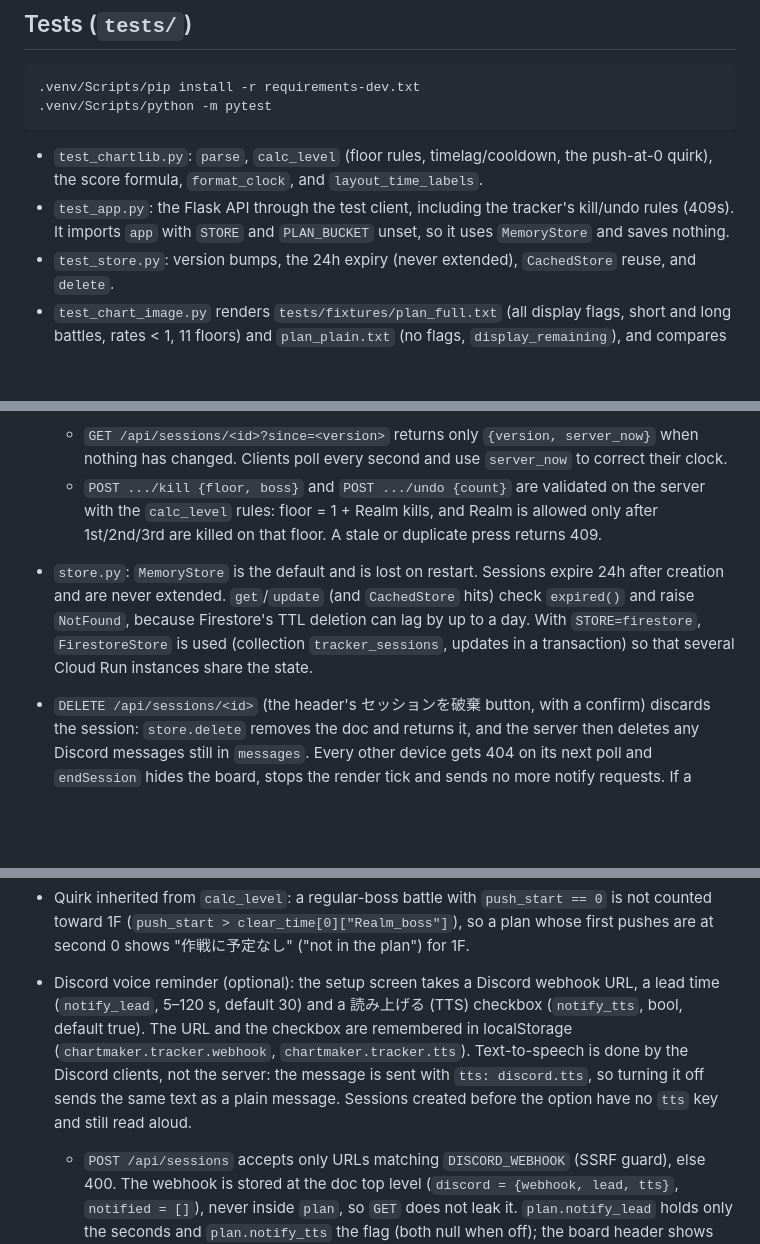
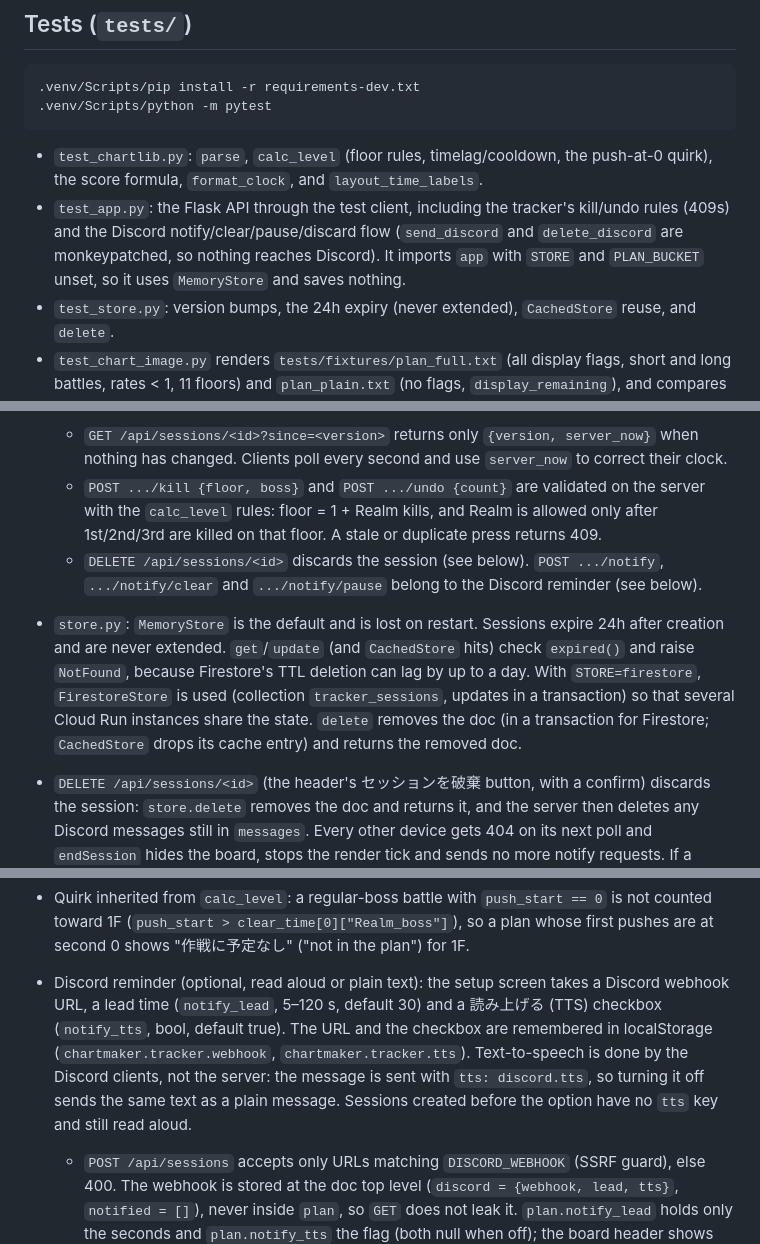
Before and after one commit to ampresents/chartmaker, a Markdown page: CLAUDE.md, 3 parts joined by grey strips. Rendered like a GitHub page; blank space fills up the shorter version.

Commit message:
CLAUDE.md に破棄・通知の API 一覧、store.delete、Discord 関連のテストの説明を追記する
Co-Authored-By: Claude Opus 5.5 <noreply@anthropic.com>

````diff
--- a/CLAUDE.md
+++ b/CLAUDE.md
@@ -28,7 +28,7 @@ generate_chart("./src/<name>.txt", "./output/<name>.png", json.load(open("config
 ```
 
 - `test_chartlib.py`: `parse`, `calc_level` (floor rules, timelag/cooldown, the push-at-0 quirk), the score formula, `format_clock`, and `layout_time_labels`.
-- `test_app.py`: the Flask API through the test client, including the tracker's kill/undo rules (409s). It imports `app` with `STORE` and `PLAN_BUCKET` unset, so it uses `MemoryStore` and saves nothing.
+- `test_app.py`: the Flask API through the test client, including the tracker's kill/undo rules (409s) and the Discord notify/clear/pause/discard flow (`send_discord` and `delete_discord` are monkeypatched, so nothing reaches Discord). It imports `app` with `STORE` and `PLAN_BUCKET` unset, so it uses `MemoryStore` and saves nothing.
 - `test_store.py`: version bumps, the 24h expiry (never extended), `CachedStore` reuse, and `delete`.
 - `test_chart_image.py` renders `tests/fixtures/plan_full.txt` (all display flags, short and long battles, rates < 1, 11 floors) and `plan_plain.txt` (no flags, `display_remaining`), and compares them with `tests/golden/*.png` pixel for pixel. On a mismatch, it writes the actual image and a copy with the differing pixels painted red to pytest's tmp dir. After an intended drawing change, check the images by eye, then run with `UPDATE_GOLDEN=1` to rewrite the goldens. Run this test before bumping Pillow or OpenCV.
 - The fixtures use fictional players. Never put real plans from `src/` (real player names) into `tests/`.
@@ -79,7 +79,8 @@ It replaces the old in-game app that read `cleartime.json` and `detail.json`. Op
 - Endpoints:
   - `GET /api/sessions/<id>?since=<version>` returns only `{version, server_now}` when nothing has changed. Clients poll every second and use `server_now` to correct their clock.
   - `POST .../kill {floor, boss}` and `POST .../undo {count}` are validated on the server with the `calc_level` rules: floor = 1 + Realm kills, and Realm is allowed only after 1st/2nd/3rd are killed on that floor. A stale or duplicate press returns 409.
-- `store.py`: `MemoryStore` is the default and is lost on restart. Sessions expire 24h after creation and are never extended. `get`/`update` (and `CachedStore` hits) check `expired()` and raise `NotFound`, because Firestore's TTL deletion can lag by up to a day. With `STORE=firestore`, `FirestoreStore` is used (collection `tracker_sessions`, updates in a transaction) so that several Cloud Run instances share the state.
+  - `DELETE /api/sessions/<id>` discards the session (see below). `POST .../notify`, `.../notify/clear` and `.../notify/pause` belong to the Discord reminder (see below).
+- `store.py`: `MemoryStore` is the default and is lost on restart. Sessions expire 24h after creation and are never extended. `get`/`update` (and `CachedStore` hits) check `expired()` and raise `NotFound`, because Firestore's TTL deletion can lag by up to a day. With `STORE=firestore`, `FirestoreStore` is used (collection `tracker_sessions`, updates in a transaction) so that several Cloud Run instances share the state. `delete` removes the doc (in a transaction for Firestore; `CachedStore` drops its cache entry) and returns the removed doc.
 - `DELETE /api/sessions/<id>` (the header's セッションを破棄 button, with a confirm) discards the session: `store.delete` removes the doc and returns it, and the server then deletes any Discord messages still in `messages`. Every other device gets 404 on its next poll and `endSession` hides the board, stops the render tick and sends no more notify requests. If a session is discarded while `notify` is sending, the `remember` update raises `NotFound` and the just-sent message is deleted at once.
 - There is deliberately no list API (the id is the only access control). `deploy/list_sessions.py` lists sessions straight from Firestore for the admin (`PROJECT=<id>`, needs `gcloud auth application-default login`; `--all` includes expired ones, `--url=` prints tracker URLs). `deploy/` is excluded from the container.
 - 挑戦中 (fighting) and 次に出撃 (next to sortie) follow the kill buttons, not the clock. `schedule()` in `tracker.js` replays each player's battles in plan order. Each battle's actual sortie time is the latest of these:
@@ -91,7 +92,7 @@ It replaces the old in-game app that read `cleartime.json` and `detail.json`. Op
   It uses the `level` field in `detail` to know the floor, so a delay carries over to every later battle. A battle stays 挑戦中 until its boss's kill button is pressed, and shows `N秒 超過` (N s over) once it passes its planned duration. A battle whose sortie time has passed but whose gate is still closed shows 待機中 (waiting) in 次に出撃. A battle whose boss was killed before it sortied is skipped. 次に出撃 shows only one entry per player and leaves out players who are fighting.
 - "作戦との差" (difference from the plan) is the larger of: the last kill's delay against `cleartime[floor][boss]`, and the overdue time of any pending boss on the current floor. Late is red and early is green. The score is the sum of `est_score` over battles with `battle_end <= now`.
 - Quirk inherited from `calc_level`: a regular-boss battle with `push_start == 0` is not counted toward 1F (`push_start > clear_time[0]["Realm_boss"]`), so a plan whose first pushes are at second 0 shows "作戦に予定なし" ("not in the plan") for 1F.
-- Discord voice reminder (optional): the setup screen takes a Discord webhook URL, a lead time (`notify_lead`, 5–120 s, default 30) and a 読み上げる (TTS) checkbox (`notify_tts`, bool, default true). The URL and the checkbox are remembered in localStorage (`chartmaker.tracker.webhook`, `chartmaker.tracker.tts`). Text-to-speech is done by the Discord clients, not the server: the message is sent with `tts: discord.tts`, so turning it off sends the same text as a plain message. Sessions created before the option have no `tts` key and still read aloud.
+- Discord reminder (optional, read aloud or plain text): the setup screen takes a Discord webhook URL, a lead time (`notify_lead`, 5–120 s, default 30) and a 読み上げる (TTS) checkbox (`notify_tts`, bool, default true). The URL and the checkbox are remembered in localStorage (`chartmaker.tracker.webhook`, `chartmaker.tracker.tts`). Text-to-speech is done by the Discord clients, not the server: the message is sent with `tts: discord.tts`, so turning it off sends the same text as a plain message. Sessions created before the option have no `tts` key and still read aloud.
   - `POST /api/sessions` accepts only URLs matching `DISCORD_WEBHOOK` (SSRF guard), else 400. The webhook is stored at the doc top level (`discord = {webhook, lead, tts}`, `notified = []`), never inside `plan`, so `GET` does not leak it. `plan.notify_lead` holds only the seconds and `plan.notify_tts` the flag (both null when off); the board header shows which mode is on.
   - The server has no timers (min-instances=0). `notifyUpcoming` in `tracker.js` fires once any `upcoming` battle not yet sent by this tab (`notifySent`) has `at - now <= notify_lead`. It then POSTs `.../notify {battles}` (`plan.detail` indexes) for every such battle with `at - now <= notify_lead + NOTIFY_GROUP` (5 s), so players sortieing together are called in one message. It ignores `known`: `at` is then the earliest possible sortie (the plan time and cooldown, ignoring unresolved kill/floor gates), so the call goes out on schedule even if the current boss is still alive. The server records the indexes in `notified` inside the transaction, so every open device may ask but each battle is announced once (`sent` lists the newly announced ones; up to `MAX_NOTIFY_BATTLES`; any bad index is a 400). No notifications if nobody has the tracker open.
   - `send_discord` (urllib, 5 s timeout) runs after the transaction. A failure is only logged and never retried. The message is `<name>、<name>、準備して下さい` (the newly announced battles' names, deduplicated) with `allowed_mentions: {parse: []}`, so a name containing `@everyone` pings no one. 409 without a webhook.
````
